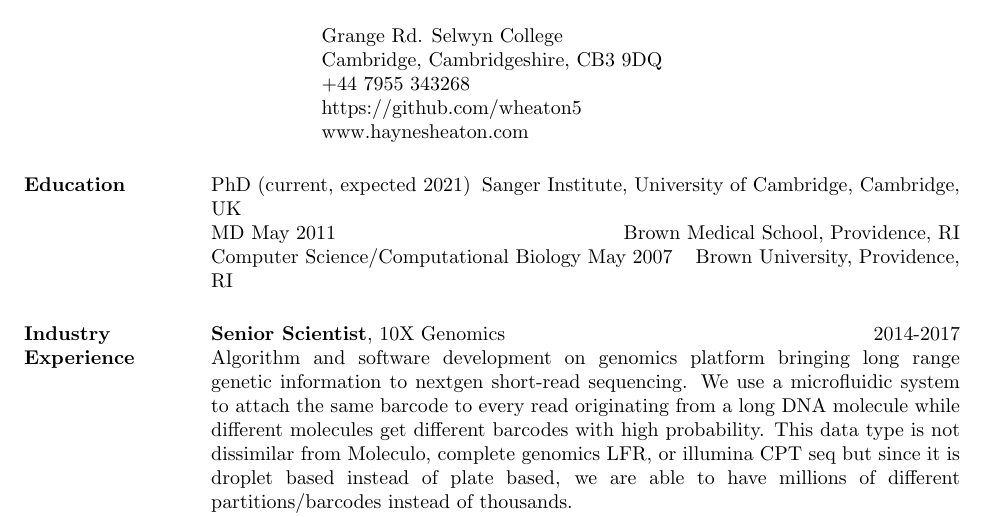
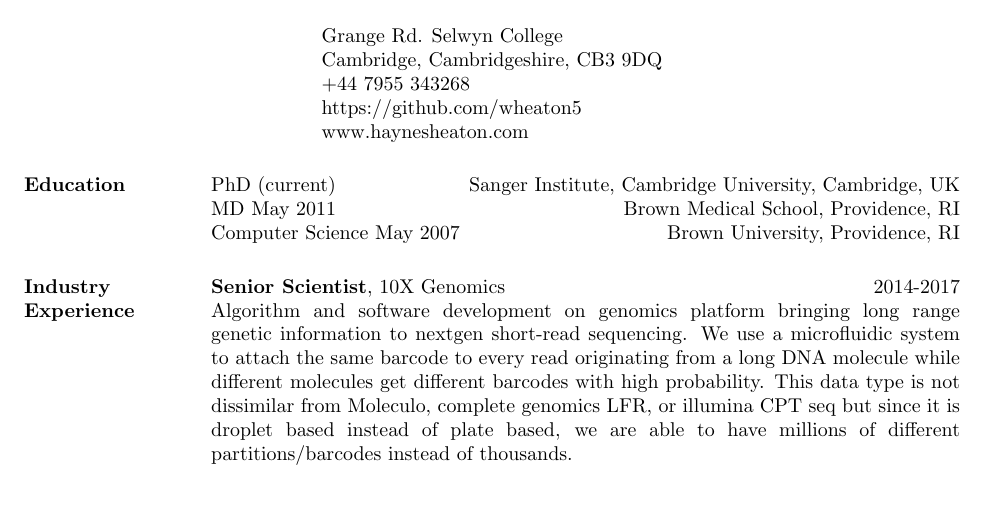
Before and after one commit to wheaton5/wheaton5.github.io, a LaTeX CV (cvHaynesHeaton.tex): part of page 1 of 3, cut so that both start at the same text, the shorter picture padded with empty space. The pictures show the PDF file cvHaynesHeaton.pdf that the author committed with the source.

Commit message:
Add files via upload

```diff
--- a/cvHaynesHeaton.tex
+++ b/cvHaynesHeaton.tex
@@ -41,9 +41,9 @@
 \begin{resume}
 \section{Education}
 
-PhD (current, expected 2021) \hfill Sanger Institute, University of Cambridge, Cambridge, UK \\
+PhD (current) \hfill Sanger Institute, Cambridge University, Cambridge, UK \\
 MD May 2011 \hfill Brown Medical School, Providence, RI \\
-Computer Science/Computational Biology May 2007 \hfill Brown University, Providence, RI
+Computer Science May 2007 \hfill Brown University, Providence, RI
 \section{Industry \\Experience}
 
 {\bf Senior Scientist}, 10X Genomics \hfill 2014-2017 \\
```
Also changed, not shown: cvHaynesHeaton.pdf.
